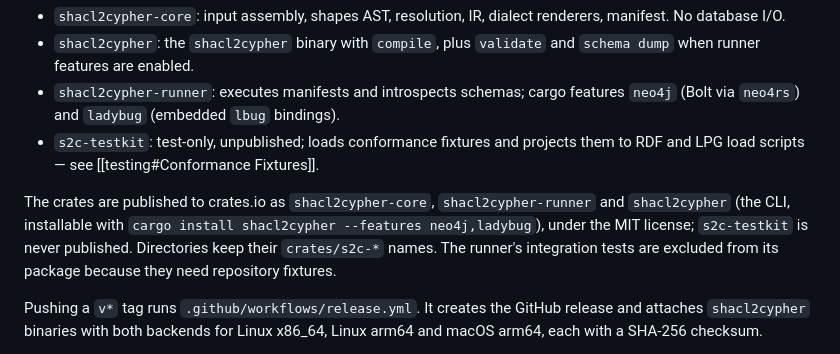
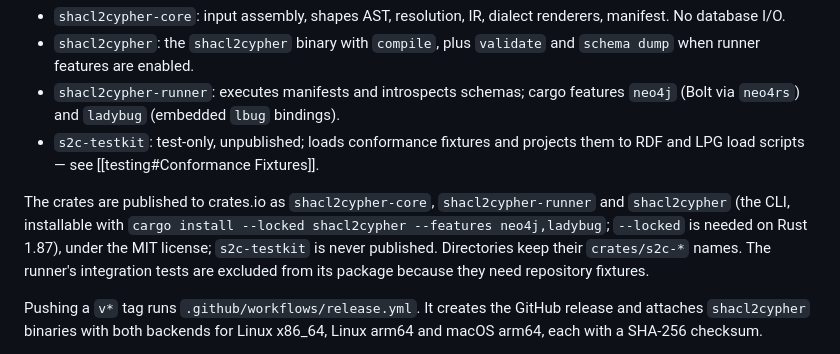
Before and after one commit to Volland/shacl2cypher, a Markdown page: lat.md/architecture.md, the part around the change. GitHub-like rendering.

```diff
--- a/lat.md/architecture.md
+++ b/lat.md/architecture.md
@@ -11,7 +11,7 @@ The workspace separates deterministic compilation from database I/O so the core
 - `shacl2cypher-runner`: executes manifests and introspects schemas; cargo features `neo4j` (Bolt via `neo4rs`) and `ladybug` (embedded `lbug` bindings).
 - `s2c-testkit`: test-only, unpublished; loads conformance fixtures and projects them to RDF and LPG load scripts — see [[testing#Conformance Fixtures]].
 
-The crates are published to crates.io as `shacl2cypher-core`, `shacl2cypher-runner` and `shacl2cypher` (the CLI, installable with `cargo install shacl2cypher --features neo4j,ladybug`), under the MIT license; `s2c-testkit` is never published. Directories keep their `crates/s2c-*` names. The runner's integration tests are excluded from its package because they need repository fixtures.
+The crates are published to crates.io as `shacl2cypher-core`, `shacl2cypher-runner` and `shacl2cypher` (the CLI, installable with `cargo install --locked shacl2cypher --features neo4j,ladybug`; `--locked` is needed on Rust 1.87), under the MIT license; `s2c-testkit` is never published. Directories keep their `crates/s2c-*` names. The runner's integration tests are excluded from its package because they need repository fixtures.
 
 Pushing a `v*` tag runs `.github/workflows/release.yml`. It creates the GitHub release and attaches `shacl2cypher` binaries with both backends for Linux x86_64, Linux arm64 and macOS arm64, each with a SHA-256 checksum.
 
```
Also changed, not shown: README.md (+4 -2 lines).
